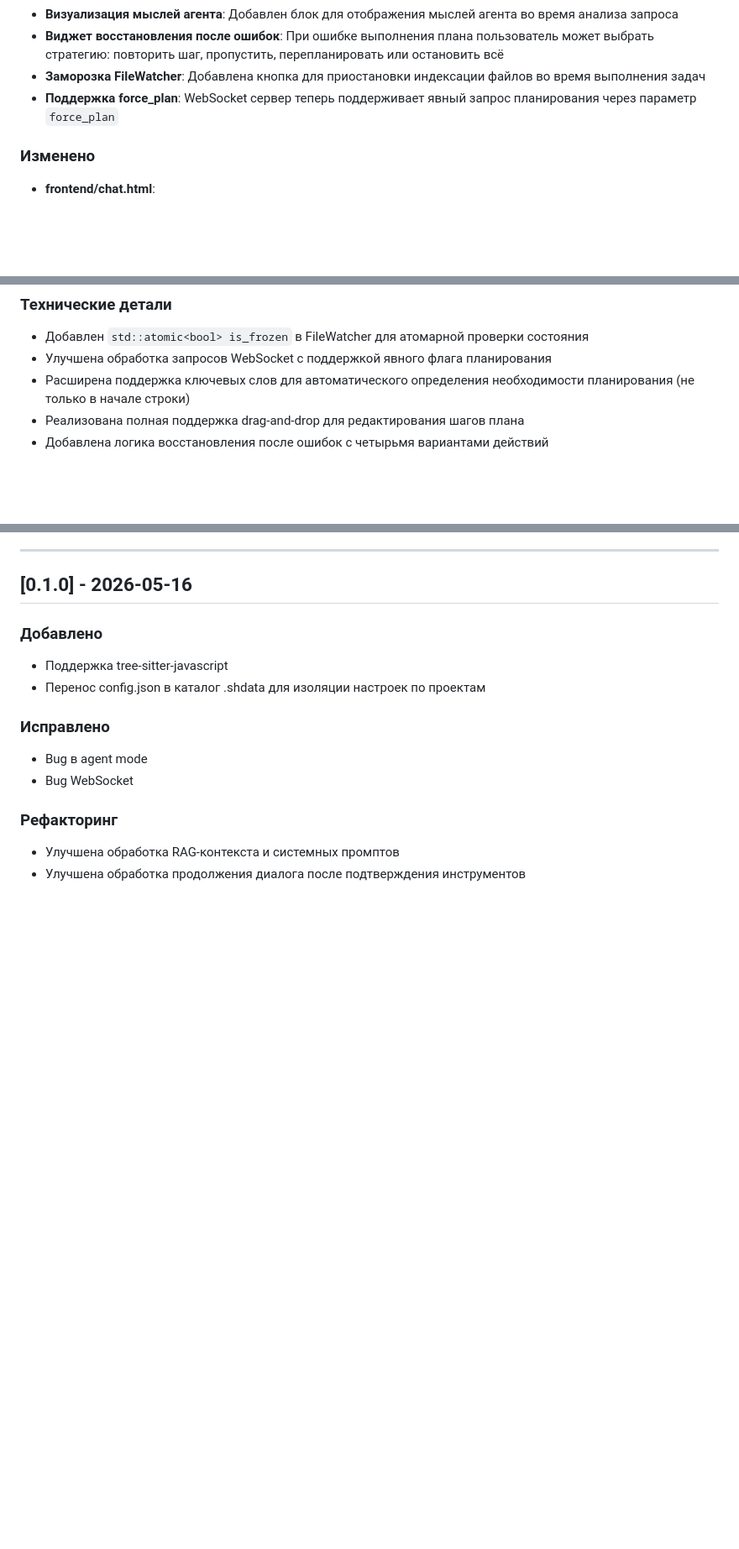
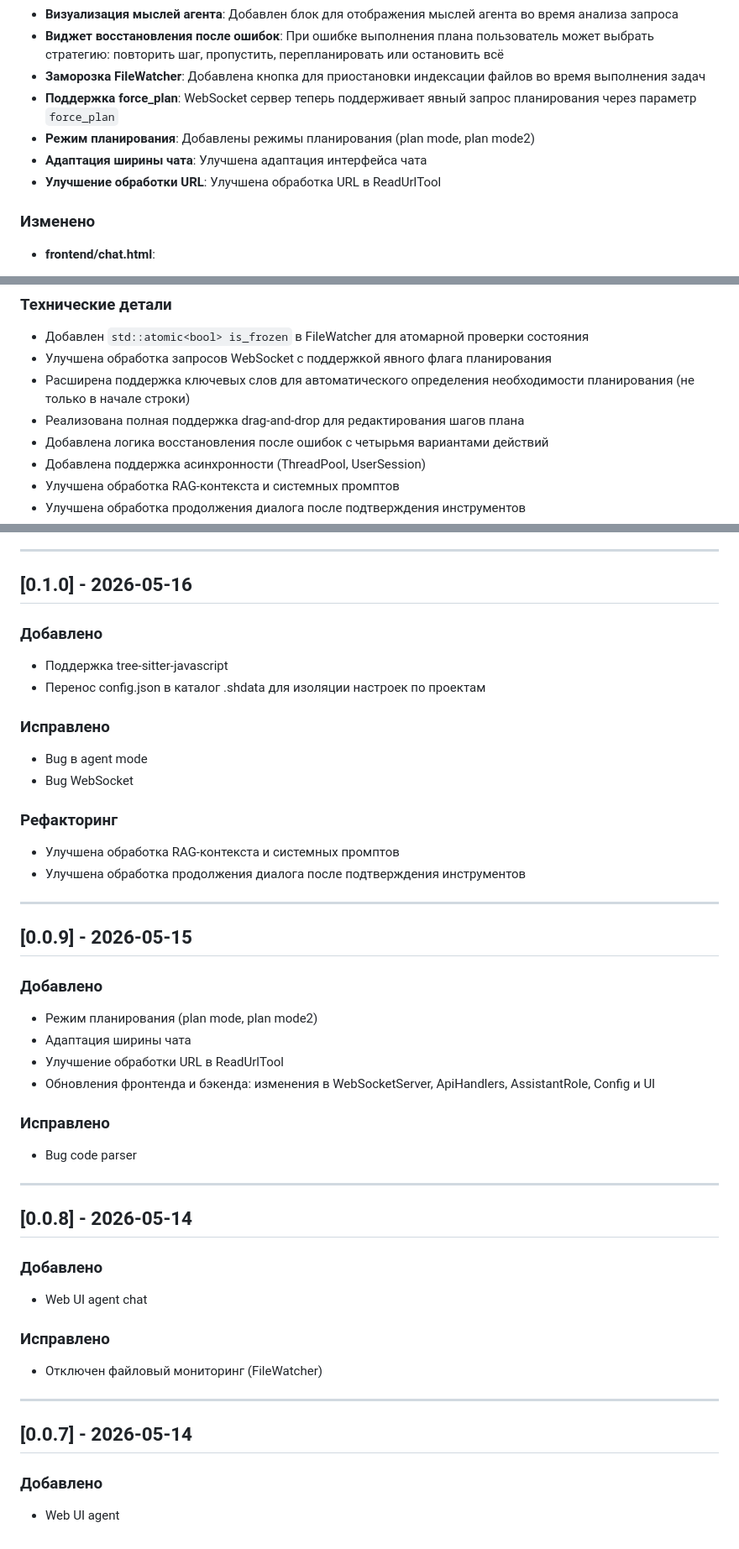
Before and after one commit to AsuRaHan/llm_agent, a Markdown page: CHANGELOG.md, 3 parts joined by grey strips. Shown at 84% size. Rendered like a GitHub page; blank space fills up the shorter version.

```diff
--- a/CHANGELOG.md
+++ b/CHANGELOG.md
@@ -9,6 +9,9 @@
 - **Виджет восстановления после ошибок**: При ошибке выполнения плана пользователь может выбрать стратегию: повторить шаг, пропустить, перепланировать или остановить всё
 - **Заморозка FileWatcher**: Добавлена кнопка для приостановки индексации файлов во время выполнения задач
 - **Поддержка force_plan**: WebSocket сервер теперь поддерживает явный запрос планирования через параметр `force_plan`
+- **Режим планирования**: Добавлены режимы планирования (plan mode, plan mode2)
+- **Адаптация ширины чата**: Улучшена адаптация интерфейса чата
+- **Улучшение обработки URL**: Улучшена обработка URL в ReadUrlTool
 
 ### Изменено
 - **frontend/chat.html**:
@@ -43,6 +103,9 @@
 - Расширена поддержка ключевых слов для автоматического определения необходимости планирования (не только в начале строки)
 - Реализована полная поддержка drag-and-drop для редактирования шагов плана
 - Добавлена логика восстановления после ошибок с четырьмя вариантами действий
+- Добавлена поддержка асинхронности (ThreadPool, UserSession)
+- Улучшена обработка RAG-контекста и системных промптов
+- Улучшена обработка продолжения диалога после подтверждения инструментов
 
 ---
 
@@ -59,3 +122,33 @@
 ### Рефакторинг
 - Улучшена обработка RAG-контекста и системных промптов
 - Улучшена обработка продолжения диалога после подтверждения инструментов
+
+---
+
+## [0.0.9] - 2026-05-15
+
+### Добавлено
+- Режим планирования (plan mode, plan mode2)
+- Адаптация ширины чата
+- Улучшение обработки URL в ReadUrlTool
+- Обновления фронтенда и бэкенда: изменения в WebSocketServer, ApiHandlers, AssistantRole, Config и UI
+
+### Исправлено
+- Bug code parser
+
+---
+
+## [0.0.8] - 2026-05-14
+
+### Добавлено
+- Web UI agent chat
+
+### Исправлено
+- Отключен файловый мониторинг (FileWatcher)
+
+---
+
+## [0.0.7] - 2026-05-14
+
+### Добавлено
+- Web UI agent
```
Also changed, not shown: other parts of CHANGELOG.md (+58 -1 lines).
